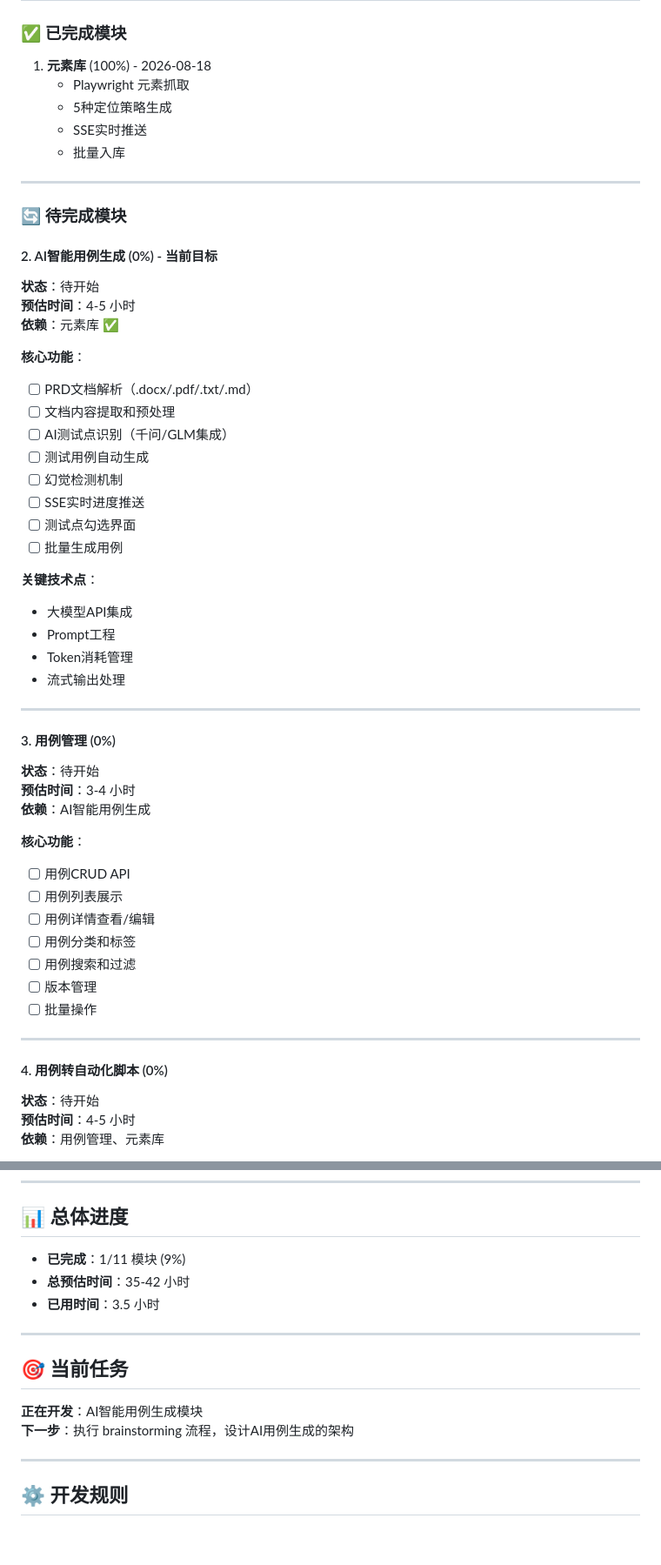
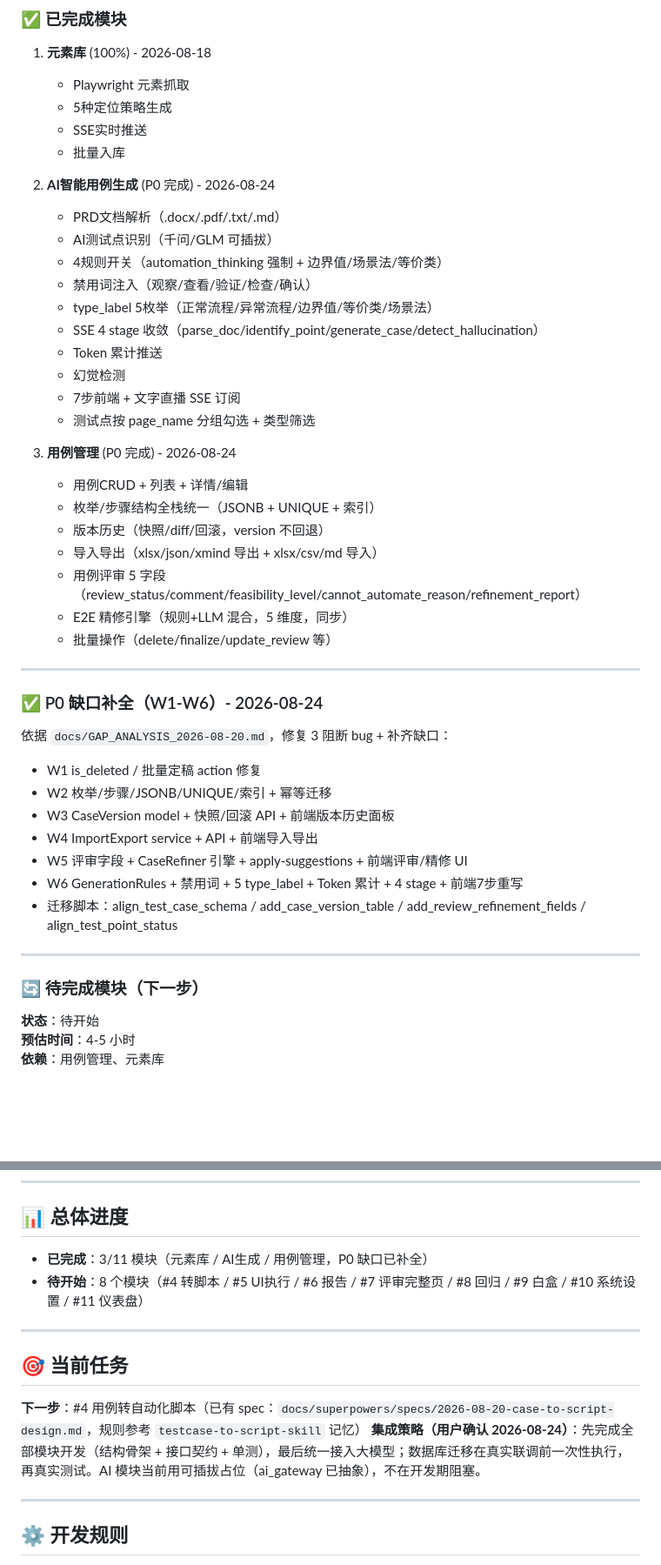
Before and after one commit to moon136lf/testhub_platform-main, a Markdown page: .claude/TODO_LIST.md, 2 parts joined by grey strips. Shown at 87% size. GitHub-like rendering; blank space fills up the shorter version.

Commit message:
chore: update TODO_LIST progress (3/11 modules, P0 gap filled) + integration strategy

```diff
--- a/.claude/TODO_LIST.md
+++ b/.claude/TODO_LIST.md
@@ -16,50 +16,42 @@
    - SSE实时推送
    - 批量入库
 
----
+2. **AI智能用例生成** (P0 完成) - 2026-08-24
+   - PRD文档解析（.docx/.pdf/.txt/.md）
+   - AI测试点识别（千问/GLM 可插拔）
+   - 4规则开关（automation_thinking 强制 + 边界值/场景法/等价类）
+   - 禁用词注入（观察/查看/验证/检查/确认）
+   - type_label 5枚举（正常流程/异常流程/边界值/等价类/场景法）
+   - SSE 4 stage 收敛（parse_doc/identify_point/generate_case/detect_hallucination）
+   - Token 累计推送
+   - 幻觉检测
+   - 7步前端 + 文字直播 SSE 订阅
+   - 测试点按 page_name 分组勾选 + 类型筛选
 
-### 🔄 待完成模块
-
-#### 2. AI智能用例生成 (0%) - 当前目标
-**状态**：待开始
-**预估时间**：4-5 小时
-**依赖**：元素库 ✅
-
-**核心功能**：
-- [ ] PRD文档解析（.docx/.pdf/.txt/.md）
-- [ ] 文档内容提取和预处理
-- [ ] AI测试点识别（千问/GLM集成）
-- [ ] 测试用例自动生成
-- [ ] 幻觉检测机制
-- [ ] SSE实时进度推送
-- [ ] 测试点勾选界面
-- [ ] 批量生成用例
-
-**关键技术点**：
-- 大模型API集成
-- Prompt工程
-- Token消耗管理
-- 流式输出处理
+3. **用例管理** (P0 完成) - 2026-08-24
+   - 用例CRUD + 列表 + 详情/编辑
+   - 枚举/步骤结构全栈统一（JSONB + UNIQUE + 索引）
+   - 版本历史（快照/diff/回滚，version 不回退）
+   - 导入导出（xlsx/json/xmind 导出 + xlsx/csv/md 导入）
+   - 用例评审 5 字段（review_status/comment/feasibility_level/cannot_automate_reason/refinement_report）
+   - E2E 精修引擎（规则+LLM 混合，5 维度，同步）
+   - 批量操作（delete/finalize/update_review 等）
 
 ---
 
-#### 3. 用例管理 (0%)
-**状态**：待开始
-**预估时间**：3-4 小时
-**依赖**：AI智能用例生成
-
-**核心功能**：
-- [ ] 用例CRUD API
-- [ ] 用例列表展示
-- [ ] 用例详情查看/编辑
-- [ ] 用例分类和标签
-- [ ] 用例搜索和过滤
-- [ ] 版本管理
-- [ ] 批量操作
+### ✅ P0 缺口补全（W1-W6）- 2026-08-24
+依据 `docs/GAP_ANALYSIS_2026-08-20.md`，修复 3 阻断 bug + 补齐缺口：
+- W1 is_deleted / 批量定稿 action 修复
+- W2 枚举/步骤/JSONB/UNIQUE/索引 + 幂等迁移
+- W3 CaseVersion model + 快照/回滚 API + 前端版本历史面板
+- W4 ImportExport service + API + 前端导入导出
+- W5 评审字段 + CaseRefiner 引擎 + apply-suggestions + 前端评审/精修 UI
+- W6 GenerationRules + 禁用词 + 5 type_label + Token 累计 + 4 stage + 前端7步重写
+- 迁移脚本：align_test_case_schema / add_case_version_table / add_review_refinement_fields / align_test_point_status
 
 ---
 
-#### 4. 用例转自动化脚本 (0%)
+### 🔄 待完成模块（下一步）
 **状态**：待开始
 **预估时间**：4-5 小时
 **依赖**：用例管理、元素库
@@ -174,16 +166,15 @@
 
 ## 📊 总体进度
 
-- **已完成**：1/11 模块 (9%)
-- **总预估时间**：35-42 小时
-- **已用时间**：3.5 小时
+- **已完成**：3/11 模块（元素库 / AI生成 / 用例管理，P0 缺口已补全）
+- **待开始**：8 个模块（#4 转脚本 / #5 UI执行 / #6 报告 / #7 评审完整页 / #8 回归 / #9 白盒 / #10 系统设置 / #11 仪表盘）
 
 ---
 
 ## 🎯 当前任务
 
-**正在开发**：AI智能用例生成模块
-**下一步**：执行 brainstorming 流程，设计AI用例生成的架构
+**下一步**：#4 用例转自动化脚本（已有 spec：`docs/superpowers/specs/2026-08-20-case-to-script-design.md`，规则参考 `testcase-to-script-skill` 记忆）
+**集成策略（用户确认 2026-08-24）**：先完成全部模块开发（结构骨架 + 接口契约 + 单测），最后统一接入大模型；数据库迁移在真实联调前一次性执行，再真实测试。AI 模块当前用可插拔占位（ai_gateway 已抽象），不在开发期阻塞。
 
 ---
 
```
Also changed, not shown: other parts of .claude/TODO_LIST.md (+1 -1 lines), docs/SESSION_ARCHIVE.md (+45 -0 lines).
